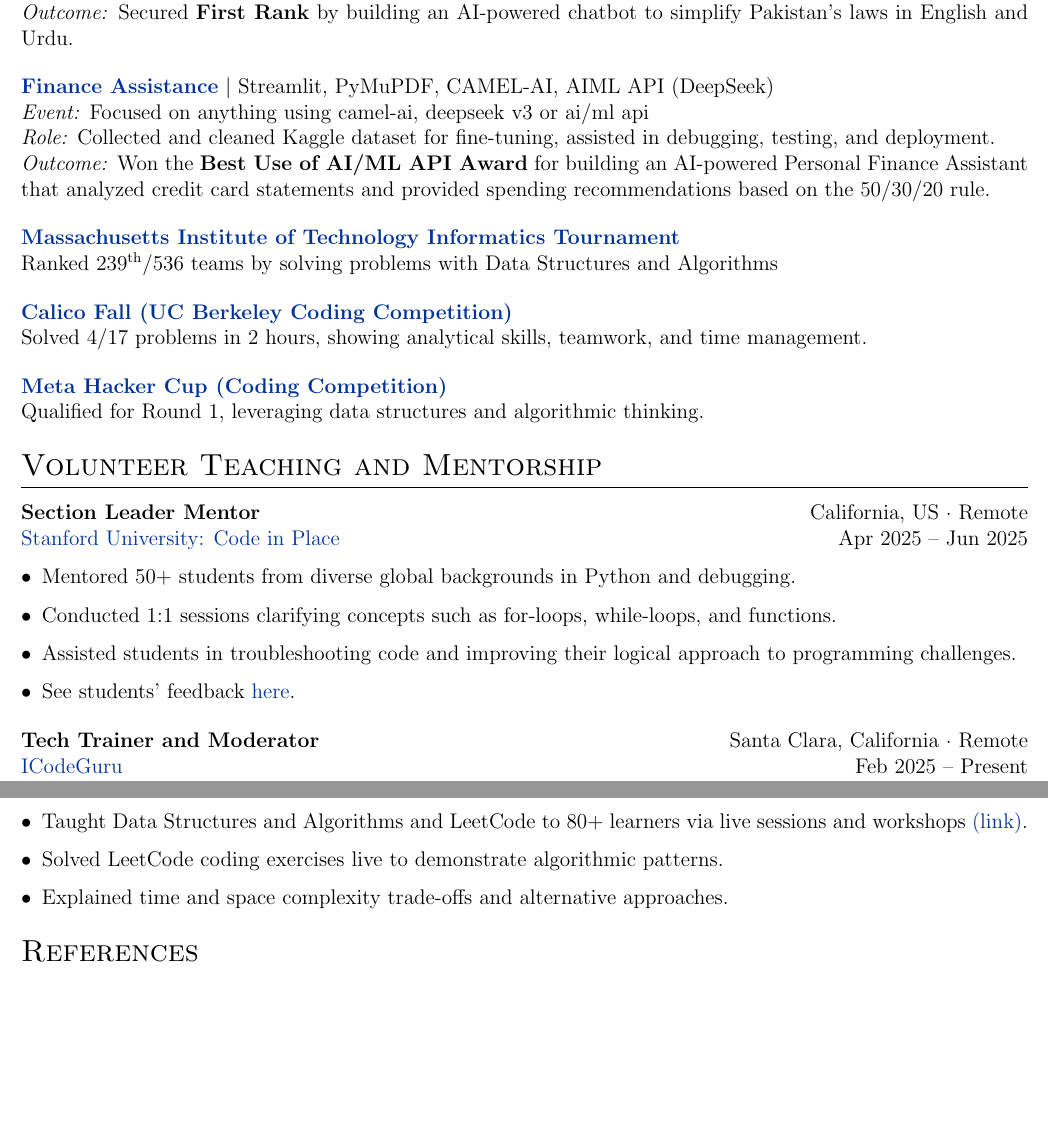
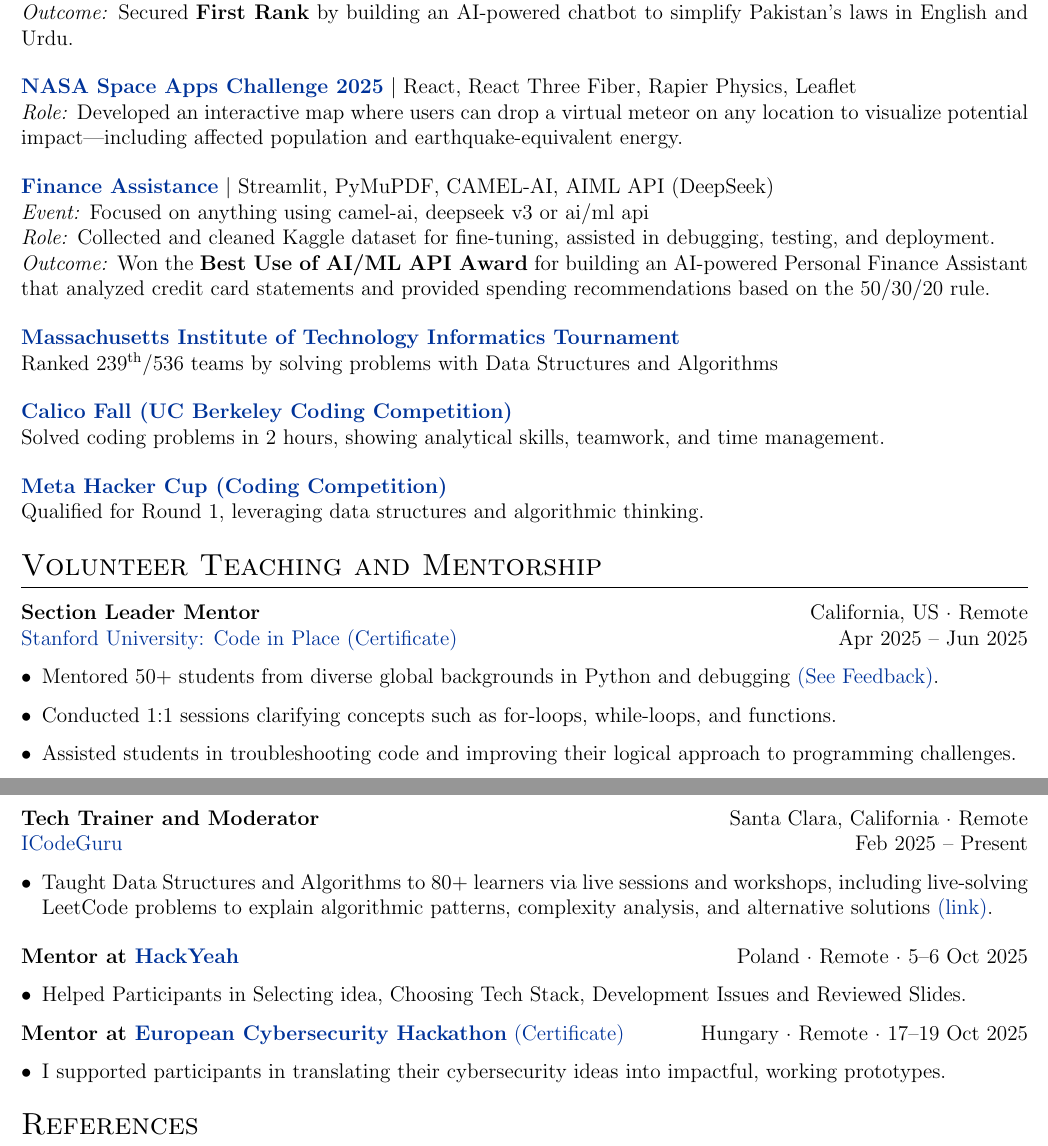
Before and after one commit to Qasim-Gill/Latex-Overleaf-CV, a LaTeX CV (cv.tex): two parts of pages 2 and 3 of 3, joined at a grey line, cut so that both start at the same text, the shorter picture padded with empty space. Compiled offline with pdfLaTeX.

Commit message:
Update achievements and mentorship details in CV

```diff
--- a/cv.tex
+++ b/cv.tex
@@ -244,6 +244,14 @@
 
 \vspace{0.5em}
 
+
+\textbf{\href{https://www.linkedin.com/feed/update/urn:li:activity:7380616340077690880/}{NASA Space Apps Challenge 2025}}
+$|$ React, React Three Fiber, Rapier Physics, Leaflet \\
+\textit{Role:} Developed an interactive map where users can drop a virtual meteor on any location to visualize potential impact—including affected population and earthquake-equivalent energy.
+
+
+\vspace{0.5em}
+
 \textbf{\href{https://lablab.ai/event/fall-in-love-with-deepseek/shallowseekers/ai-powered-personal-finance-assistant}{Finance Assistance}}
 $|$ Streamlit, PyMuPDF, CAMEL-AI, AIML API (DeepSeek) \\
 \textit{Event:} Focused on anything using camel-ai, deepseek v3 or ai/ml api \\
@@ -261,7 +269,7 @@
 
 
 \textbf{\href{https://drive.google.com/file/d/1m7mCVE9o4MydZOjpE6-6a_idNBluioeA/view?usp=drive_link}{Calico Fall (UC Berkeley Coding Competition)}} \\
-Solved 4/17 problems in 2 hours, showing analytical skills, teamwork, and time management.
+Solved coding problems in 2 hours, showing analytical skills, teamwork, and time management.
 
 \vspace{0.5em}
 
@@ -275,12 +283,11 @@
 \section{Volunteer Teaching and Mentorship}
 
 \textbf{Section Leader Mentor} \hfill California, US · Remote \\
-\href{https://codeinplace.stanford.edu/}{Stanford University: Code in Place} \hfill Apr 2025 -- Jun 2025
+\href{https://codeinplace.stanford.edu/}{Stanford University: Code in Place}~\href{https://digitalcredential.stanford.edu/check/FA458483850B4B635DD0915130CCBEBF00F195AFCBF6991EE7448725533BAAB2LzFqZHI1YU9SSmVRZFpMQjVXV0xjdkxuWktYOExkU2RBZE85SFF6YmlPZGZLZDA0}{(Certificate)} \hfill Apr 2025 -- Jun 2025
 \begin{itemize}[leftmargin=*]
-    \item Mentored 50+ students from diverse global backgrounds in Python and debugging.
+    \item Mentored 50+ students from diverse global backgrounds in Python and debugging~\href{https://media.licdn.com/dms/image/v2/D4D2DAQH_89FutFda4w/profile-treasury-image-shrink_8192_8192/B4DZfE6yljGUAg-/0/1751355439025?e=1756393200&v=beta&t=n1DErPPd6YfASzT0V4SyNly1bj7Gohi6x4FmvWfIecI}{(See Feedback)}.
     \item Conducted 1:1 sessions clarifying concepts such as for-loops, while-loops, and functions.
     \item Assisted students in troubleshooting code and improving their logical approach to programming challenges.
-    \item See students’ feedback \href{https://media.licdn.com/dms/image/v2/D4D2DAQH_89FutFda4w/profile-treasury-image-shrink_8192_8192/B4DZfE6yljGUAg-/0/1751355439025?e=1756393200&v=beta&t=n1DErPPd6YfASzT0V4SyNly1bj7Gohi6x4FmvWfIecI}{here}.
 \end{itemize}
 
 \vspace{0.5em}
@@ -288,10 +295,22 @@
 \textbf{Tech Trainer and Moderator} \hfill Santa Clara, California · Remote \\
 \href{https://icode.guru/}{ICodeGuru} \hfill Feb 2025 -- Present
 \begin{itemize}[leftmargin=*]
-    \item Taught Data Structures and Algorithms and LeetCode to 80+ learners via live sessions and workshops \href{https://github.com/Qasim-Gill/Volunteer-Teaching-and-Mentorship}{(link)}.
-    \item Solved LeetCode coding exercises live to demonstrate algorithmic patterns.
-    \item Explained time and space complexity trade-offs and alternative approaches.
+    \item Taught Data Structures and Algorithms to 80+ learners via live sessions and workshops, including live-solving LeetCode problems to explain algorithmic patterns, complexity analysis, and alternative solutions \href{https://github.com/Qasim-Gill/Volunteer-Teaching-and-Mentorship}{(link)}.
 \end{itemize}
+
+\vspace{0.5em}
+
+\textbf{Mentor at \href{https://2025.hackyeah.pl/bio_mentor_2025/\#id=60630}{HackYeah}} \hfill Poland · Remote · 5–6 Oct 2025
+\begin{itemize}[leftmargin=*]
+    \item Helped Participants in Selecting idea, Choosing Tech Stack, Development Issues and Reviewed Slides.
+\end{itemize}
+
+\textbf{Mentor at \href{https://cyberhubs.eu/european-cybersecurity-hackathon-2025-ready-to-take-the-challenge/}{European Cybersecurity Hackathon}}~\href{https://drive.google.com/file/d/1HdK8eSl7OtU3rPIkfh5ytRqUkZE4SsNM/view}{(Certificate)} \hfill Hungary · Remote · 17–19 Oct 2025
+\begin{itemize}[leftmargin=*]
+    \item I supported participants in translating their cybersecurity ideas into impactful, working prototypes.
+\end{itemize}
+
+
 
 
 %----------------------------------------------------------------------------------------
```
Also changed, not shown: cv.tex (4 more changed lines).
